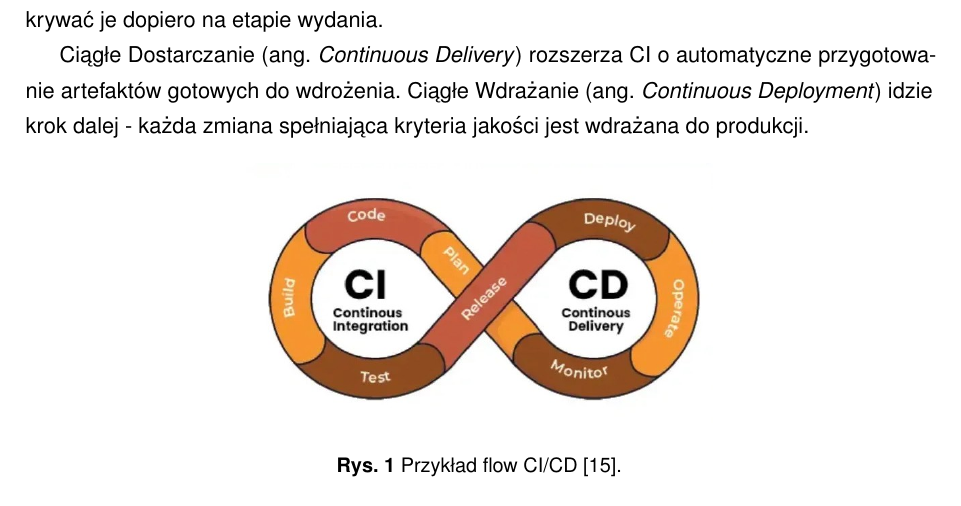
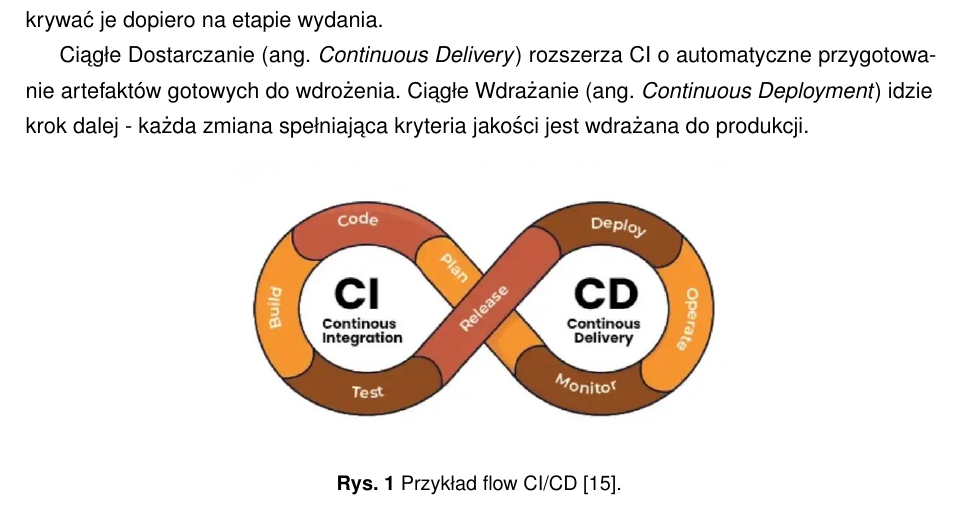
Before and after one commit to Rafallost/DevOps-AI-Model-Automatization, a LaTeX thesis (Thesis/PRACA_MAIN.tex, which reads Thesis/tex/02_wprowadzenie_teoretyczne.tex): part of page 6 of 29, cut so that both start at the same text. Compiled offline with pdfLaTeX.

Commit message:
Thesis: small improvement of chapter 2

```diff
--- a/Thesis/tex/02_wprowadzenie_teoretyczne.tex
+++ b/Thesis/tex/02_wprowadzenie_teoretyczne.tex
@@ -16,7 +16,7 @@ Ciągłe Dostarczanie (ang. \textit{Continuous Delivery}) rozszerza CI o automat
 
 \begin{figure}[H]
   \centering
-  \includegraphics[scale=0.45]{img/02_wprowadzenie_teoretyczne/CI-CD.jpg}
+  \includegraphics[width=0.55\linewidth]{img/02_wprowadzenie_teoretyczne/CI-CD.jpg}
   \caption{Przykład flow CI/CD \cite{geeksforgeeks_cicd}.}
 \end{figure}
 
```
Also changed, not shown: Thesis/tex/02_wprowadzenie_teoretyczne.tex (2 more changed lines).
